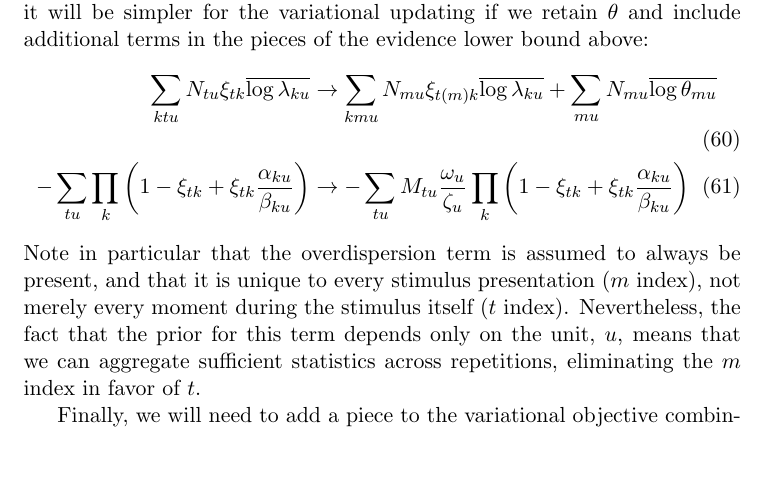
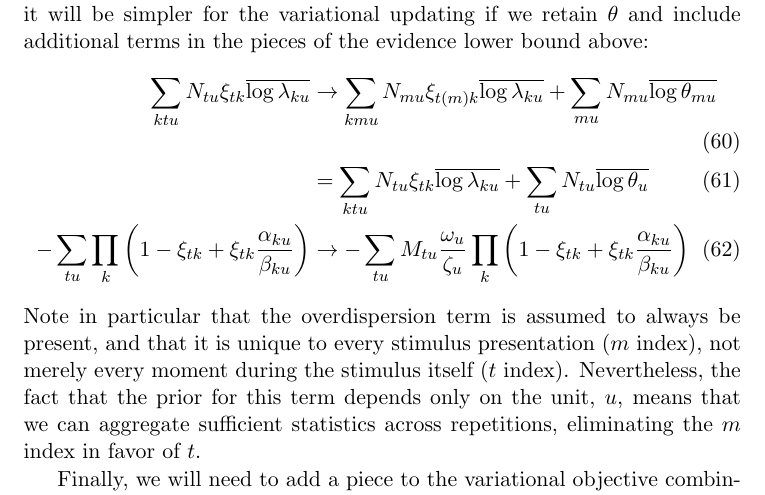
Before and after one commit to pearsonlab/spiketopics, a LaTeX document (gamma_poisson_notes.tex): part of page 8 of 10, cut so that both start at the same text, the shorter picture padded with empty space. Compiled offline with pdfLaTeX.

Commit message:
improved L derivation

```diff
--- a/gamma_poisson_notes.tex
+++ b/gamma_poisson_notes.tex
@@ -235,6 +235,7 @@ To model overdispersion in our count data, we can include an additional moment-b
 If, like $\lambda$, $\theta$ is assumed to be gamma-distributed, then this is equivalent (upon marginalizing $\theta$) to a negative binomial model for the counts $N$. However, it will be simpler for the variational updating if we retain $\theta$ and include additional terms in the pieces of the evidence lower bound above:
 \begin{align}
     \sum_{ktu} N_{tu} \xi_{tk} \overline{\log \lambda_{ku}} &\rightarrow \sum_{kmu} N_{mu} \xi_{t(m)k} \overline{\log \lambda_{ku}} + \sum_{mu} N_{mu} \overline{\log \theta_{mu}} \\
+    &= \sum_{ktu} N_{tu} \xi_{tk} \overline{\log \lambda_{ku}} + \sum_{tu} N_{tu} \overline{\log \theta_{u}} \\
     - \sum_{tu} \prod_k \left( 1 - \xi_{tk} + \xi_{tk} \frac{\alpha_{ku}}{\beta_{ku}}\right) &\rightarrow - \sum_{tu} M_{tu} \frac{\omega_u}{\zeta_u} \prod_k \left( 1 - \xi_{tk} + \xi_{tk} \frac{\alpha_{ku}}{\beta_{ku}}\right)
 \end{align}
 Note in particular that the overdispersion term is assumed to always be present, and that it is unique to every stimulus presentation ($m$ index), not merely every moment during the stimulus itself ($t$ index). Nevertheless, the fact that the prior for this term depends only on the unit, $u$, means that we can aggregate sufficient statistics across repetitions, eliminating the $m$ index in favor of $t$.
```
